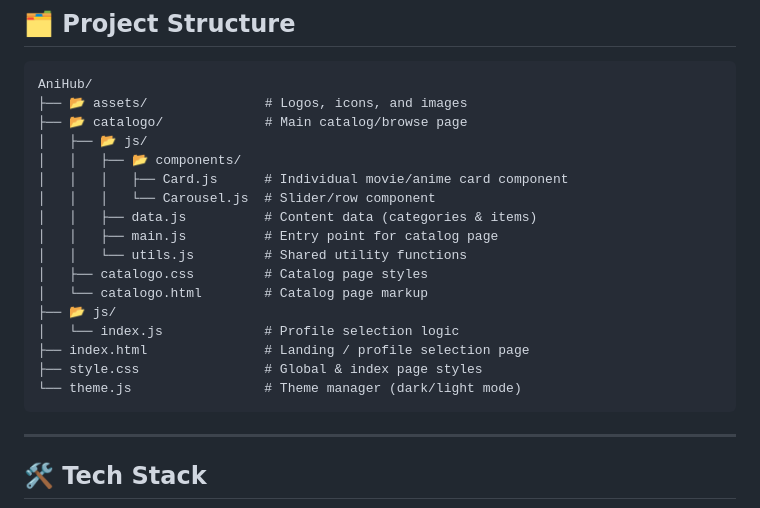
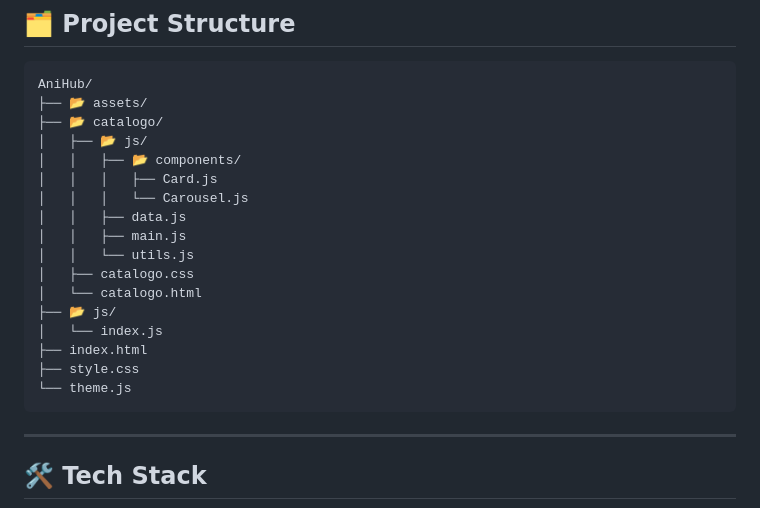
Before and after one commit to RicardoLF1914/AniHub, a Markdown page: README.md, the part around the change. GitHub-like rendering.

````diff
--- a/README.md
+++ b/README.md
@@ -31,22 +31,22 @@ The project was built as a portfolio piece to demonstrate skills in semantic HTM
 
 ```
 AniHub/
-├── 📂 assets/               # Logos, icons, and images
-├── 📂 catalogo/             # Main catalog/browse page
+├── 📂 assets/
+├── 📂 catalogo/
 │   ├── 📂 js/
 │   │   ├── 📂 components/
-│   │   │   ├── Card.js      # Individual movie/anime card component
-│   │   │   └── Carousel.js  # Slider/row component
-│   │   ├── data.js          # Content data (categories & items)
-│   │   ├── main.js          # Entry point for catalog page
-│   │   └── utils.js         # Shared utility functions
-│   ├── catalogo.css         # Catalog page styles
-│   └── catalogo.html        # Catalog page markup
+│   │   │   ├── Card.js
+│   │   │   └── Carousel.js
+│   │   ├── data.js
+│   │   ├── main.js
+│   │   └── utils.js
+│   ├── catalogo.css
+│   └── catalogo.html
 ├── 📂 js/
-│   └── index.js             # Profile selection logic
-├── index.html               # Landing / profile selection page
-├── style.css                # Global & index page styles
-└── theme.js                 # Theme manager (dark/light mode)
+│   └── index.js
+├── index.html
+├── style.css
+└── theme.js
 ```
 
 ---
````
